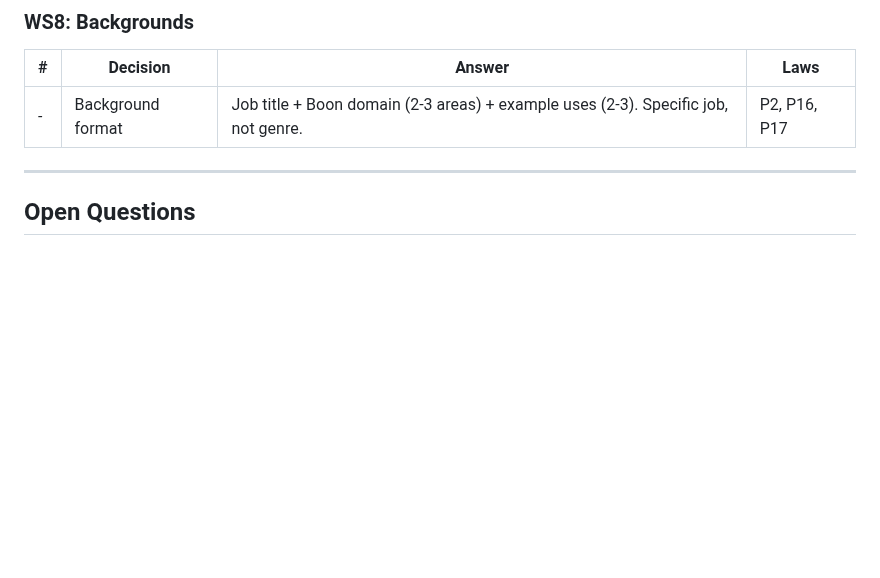
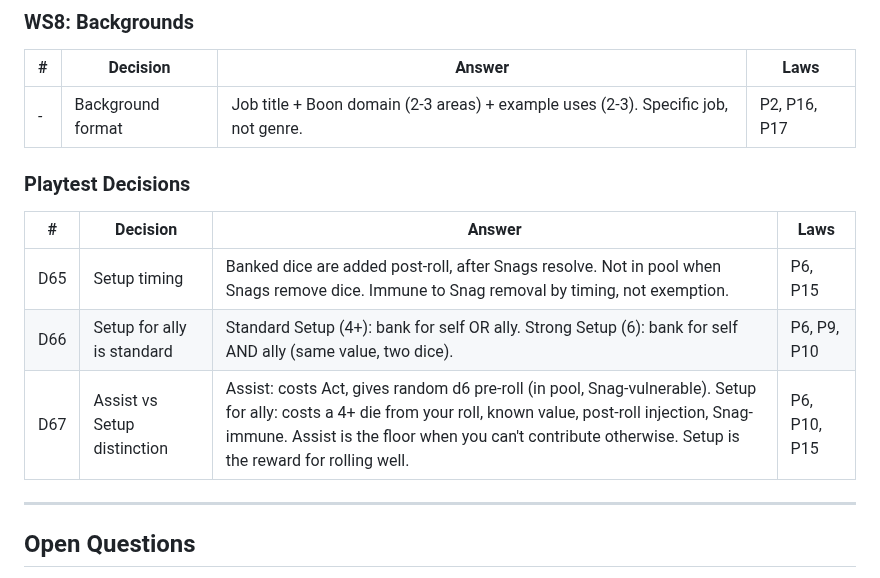
Before and after one commit to jourheighness/after-the-boom, a Markdown page: rules/DESIGN.md, the part around the change. GitHub-like rendering; blank space fills up the shorter version.

```diff
--- a/rules/DESIGN.md
+++ b/rules/DESIGN.md
@@ -503,6 +503,14 @@ All canonical design decisions. Each decision is recorded once here. Individual
 |-|-|-|-|
 | - | Background format | Job title + Boon domain (2-3 areas) + example uses (2-3). Specific job, not genre. | P2, P16, P17 |
 
+### Playtest Decisions
+
+| # | Decision | Answer | Laws |
+|-|-|-|-|
+| D65 | Setup timing | Banked dice are added post-roll, after Snags resolve. Not in pool when Snags remove dice. Immune to Snag removal by timing, not exemption. | P6, P15 |
+| D66 | Setup for ally is standard | Standard Setup (4+): bank for self OR ally. Strong Setup (6): bank for self AND ally (same value, two dice). | P6, P9, P10 |
+| D67 | Assist vs Setup distinction | Assist: costs Act, gives random d6 pre-roll (in pool, Snag-vulnerable). Setup for ally: costs a 4+ die from your roll, known value, post-roll injection, Snag-immune. Assist is the floor when you can't contribute otherwise. Setup is the reward for rolling well. | P6, P10, P15 |
+
 ---
 
 ## Open Questions
```
Also changed, not shown: rules/CORE.md (+4 -2 lines), rules/playtests/002-rift-stalker.md (added, +301 -0 lines).
